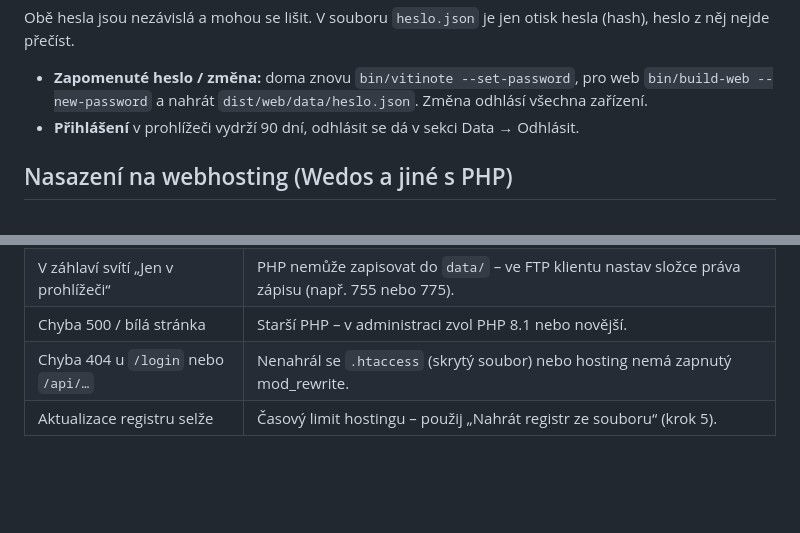
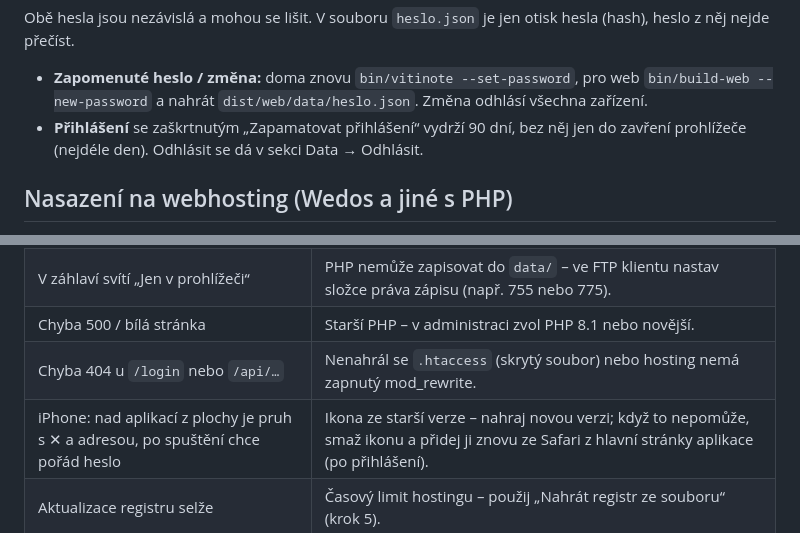
Before and after one commit to tesarik/vitinote, a Markdown page: README.md, 2 parts joined by grey strips. Drawn GitHub-style; blank space fills up the shorter version.

Commit message:
Dokumentace: Zapamatovat přihlášení, aplikace z plochy na iPhonu
Co-Authored-By: Claude Opus 5.5 <noreply@anthropic.com>

```diff
--- a/README.md
+++ b/README.md
@@ -52,7 +52,8 @@ Obě hesla jsou nezávislá a mohou se lišit. V souboru `heslo.json` je jen oti
 
 - **Zapomenuté heslo / změna:** doma znovu `bin/vitinote --set-password`, pro web `bin/build-web --new-password`
   a nahrát `dist/web/data/heslo.json`. Změna odhlásí všechna zařízení.
-- **Přihlášení** v prohlížeči vydrží 90 dní, odhlásit se dá v sekci Data → Odhlásit.
+- **Přihlášení** se zaškrtnutým „Zapamatovat přihlášení“ vydrží 90 dní, bez něj jen do zavření prohlížeče (nejdéle den).
+  Odhlásit se dá v sekci Data → Odhlásit.
 
 ## Nasazení na webhosting (Wedos a jiné s PHP)
 
@@ -110,6 +111,7 @@ na webu Data → Stáhnout zálohu, doma Data → Obnovit ze zálohy. Denní zá
 | V záhlaví svítí „Jen v prohlížeči“ | PHP nemůže zapisovat do `data/` – ve FTP klientu nastav složce práva zápisu (např. 755 nebo 775). |
 | Chyba 500 / bílá stránka | Starší PHP – v administraci zvol PHP 8.1 nebo novější. |
 | Chyba 404 u `/login` nebo `/api/…` | Nenahrál se `.htaccess` (skrytý soubor) nebo hosting nemá zapnutý mod_rewrite. |
+| iPhone: nad aplikací z plochy je pruh s ✕ a adresou, po spuštění chce pořád heslo | Ikona ze starší verze – nahraj novou verzi; když to nepomůže, smaž ikonu a přidej ji znovu ze Safari z hlavní stránky aplikace (po přihlášení). |
 | Aktualizace registru selže | Časový limit hostingu – použij „Nahrát registr ze souboru“ (krok 5). |
 
 ### Vyzkoušení webové verze lokálně (PHP)
```
Also changed, not shown: CLAUDE.md (+5 -1 lines).
